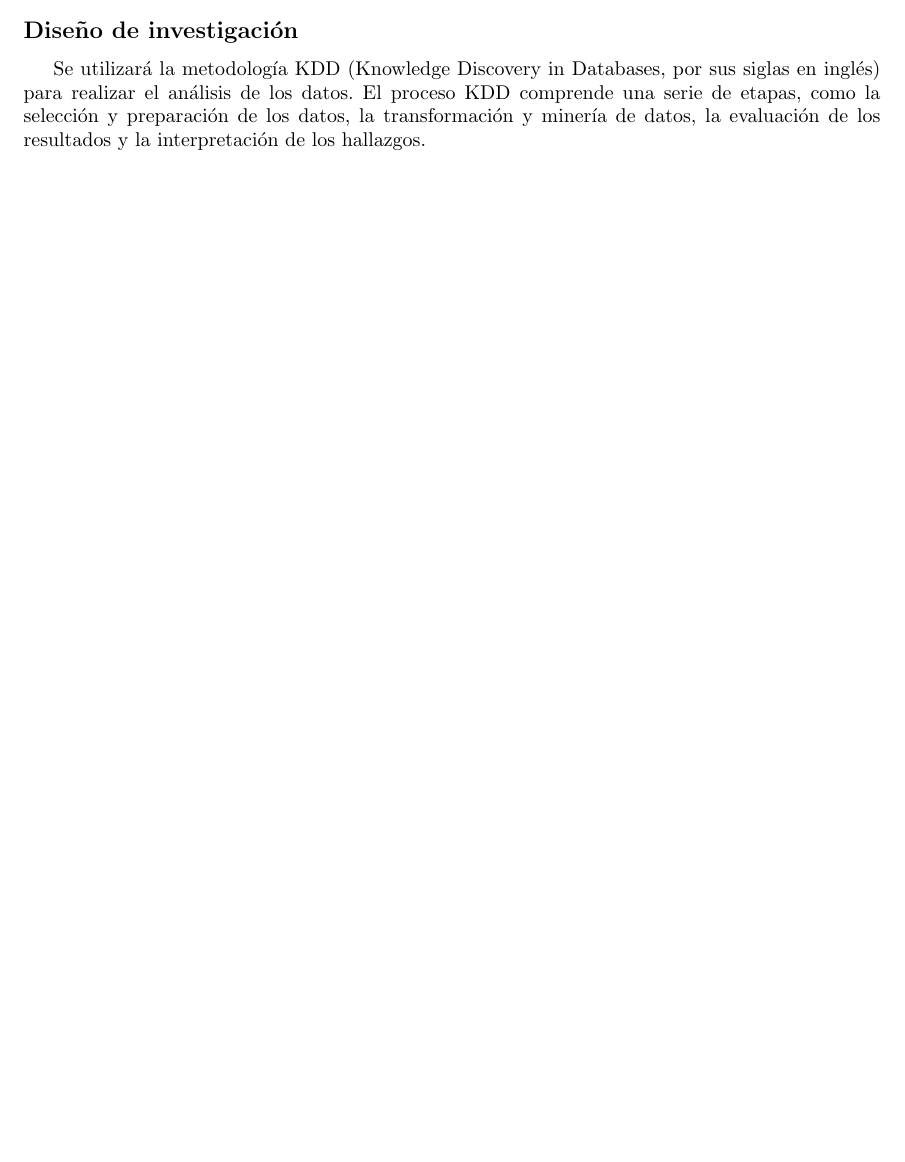
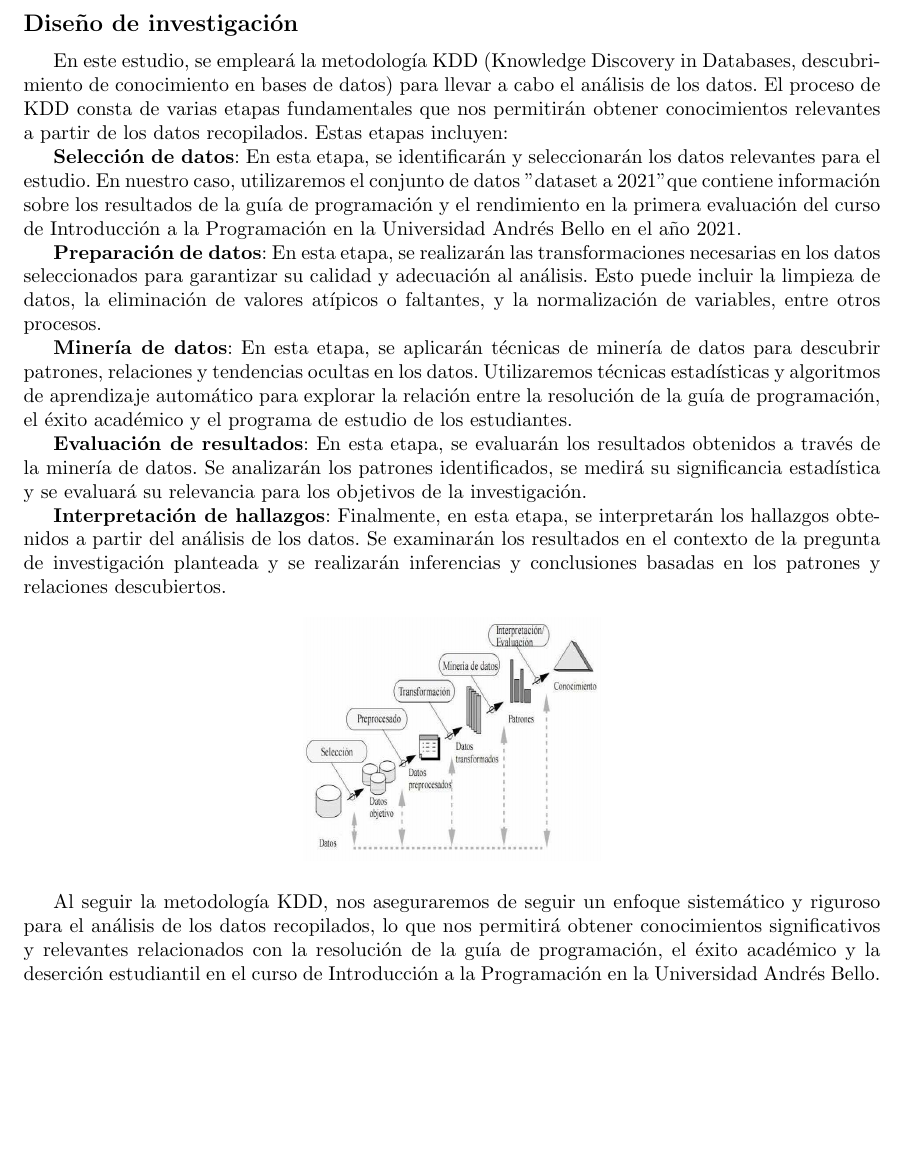
Before and after one commit to tonporaqui/tesis, a LaTeX document (LaTeX/main.tex, which reads LaTeX/lib_/metodologia.tex): part of page 8 of 9 before the commit and part of page 9 of 11 after it, cut so that both start at the same text, the shorter picture padded with empty space. Compiled offline with pdfLaTeX.

Commit message:
udpate ultimo

```diff
--- a/LaTeX/lib_/metodologia.tex
+++ b/LaTeX/lib_/metodologia.tex
@@ -9,9 +9,27 @@ Programación de la Universidad Andrés Bello.
 \vfill
 \subsection*{Diseño de investigación}
 
-Se utilizará la metodología KDD (Knowledge Discovery in Databases, por sus siglas en inglés) para realizar el análisis de los datos.
-El proceso KDD comprende una serie de etapas, como la selección y preparación de los datos, la transformación y minería de datos,
-la evaluación de los resultados y la interpretación de los hallazgos.
+En este estudio, se empleará la metodología KDD (Knowledge Discovery in Databases, descubrimiento de conocimiento en bases de datos) para llevar a cabo el análisis de los datos. El proceso de KDD consta de varias etapas fundamentales que nos permitirán obtener conocimientos relevantes a partir de los datos recopilados. Estas etapas incluyen:
+
+\textbf{Selección de datos}: En esta etapa, se identificarán y seleccionarán los datos relevantes para el estudio. En nuestro caso, utilizaremos el conjunto de datos "dataset a 2021" que contiene información sobre los resultados de la guía de programación y el rendimiento en la primera evaluación del curso de Introducción a la Programación en la Universidad Andrés Bello en el año 2021.
+
+\textbf{Preparación de datos}: En esta etapa, se realizarán las transformaciones necesarias en los datos seleccionados para garantizar su calidad y adecuación al análisis. Esto puede incluir la limpieza de datos, la eliminación de valores atípicos o faltantes, y la normalización de variables, entre otros procesos.
+
+\textbf{Minería de datos}: En esta etapa, se aplicarán técnicas de minería de datos para descubrir patrones, relaciones y tendencias ocultas en los datos. Utilizaremos técnicas estadísticas y algoritmos de aprendizaje automático para explorar la relación entre la resolución de la guía de programación, el éxito académico y el programa de estudio de los estudiantes.
+
+\textbf{Evaluación de resultados}: En esta etapa, se evaluarán los resultados obtenidos a través de la minería de datos. Se analizarán los patrones identificados, se medirá su significancia estadística y se evaluará su relevancia para los objetivos de la investigación.
+
+\textbf{Interpretación de hallazgos}: Finalmente, en esta etapa, se interpretarán los hallazgos obtenidos a partir del análisis de los datos. Se examinarán los resultados en el contexto de la pregunta de investigación planteada y se realizarán inferencias y conclusiones basadas en los patrones y relaciones descubiertos.
+
+\begin{figure}[h]
+  \centering
+  \includegraphics[width=2.06111in,height=1.68611in]{img/KDD.png}
+\end{figure}
+
+\vfil
+Al seguir la metodología KDD, nos aseguraremos de seguir un enfoque sistemático y riguroso para el análisis de los datos recopilados, lo que nos permitirá obtener conocimientos significativos y relevantes relacionados con la resolución de la guía de programación, el éxito académico y la deserción estudiantil en el curso de Introducción a la Programación en la Universidad Andrés Bello.
+
+\vfill
 
 \vfill
 \subsection*{Descripción de la base de datos}
```
Also changed, not shown: LaTeX/img/KDD.png (added).
